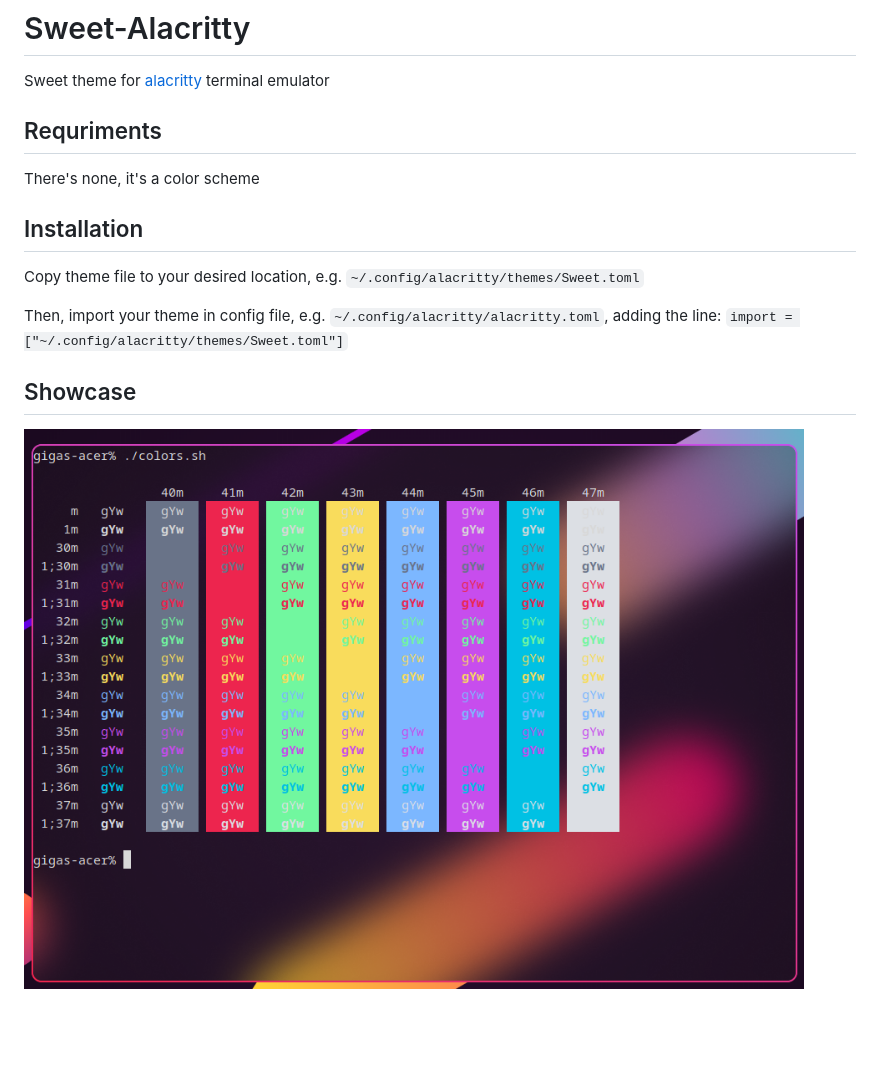
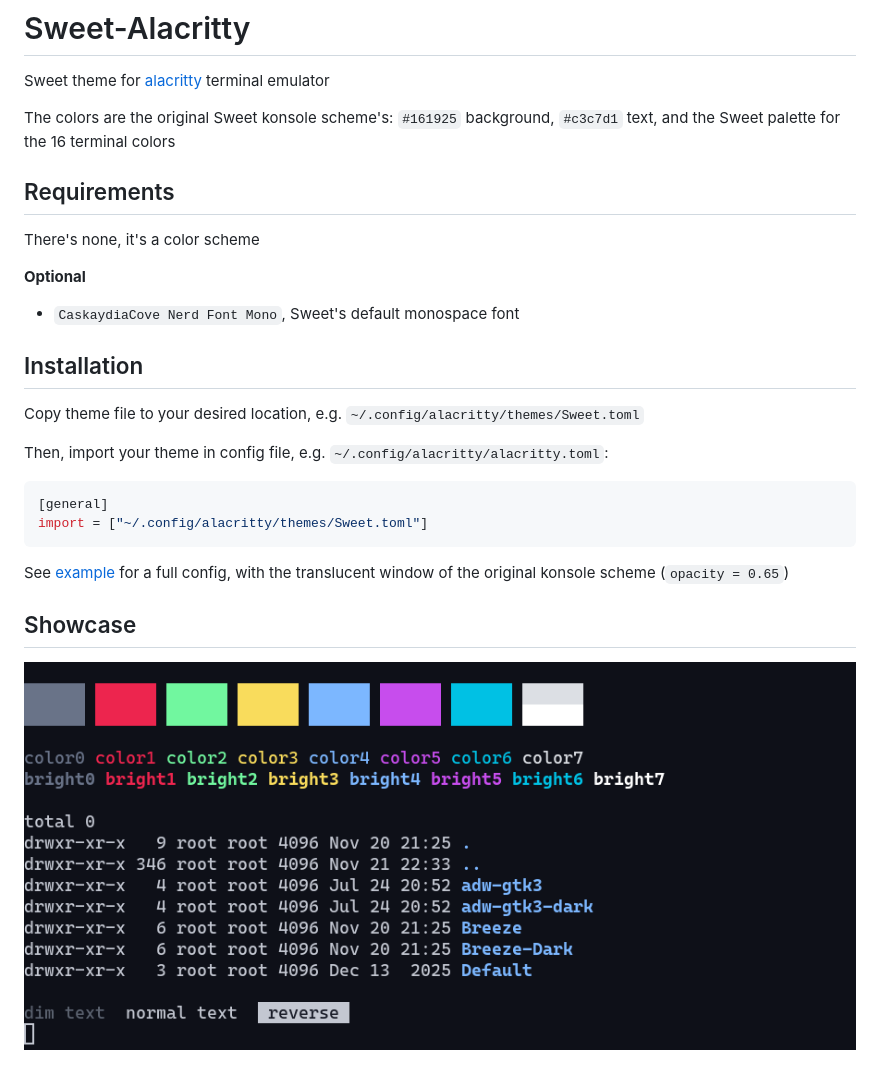
Before and after one commit to Gigas002/awesome-sweet, a Markdown page: alacritty/README.md, the part around the change. Drawn GitHub-style; pictures changed too: alacritty/assets/screenshot.png; blank space fills up the shorter version.

Commit message:
fix: update alacritty theme

````diff
--- a/alacritty/README.md
+++ b/alacritty/README.md
@@ -2,15 +2,28 @@
 
 Sweet theme for [alacritty](https://github.com/alacritty/alacritty) terminal emulator
 
-## Requriments
+The colors are the original Sweet konsole scheme's: `#161925` background, `#c3c7d1` text, and the Sweet palette for the 16 terminal colors
+
+## Requirements
 
 There's none, it's a color scheme
+
+**Optional**
+
+- `CaskaydiaCove Nerd Font Mono`, Sweet's default monospace font
 
 ## Installation
 
 Copy theme file to your desired location, e.g. `~/.config/alacritty/themes/Sweet.toml`
 
-Then, import your theme in config file, e.g. `~/.config/alacritty/alacritty.toml`, adding the line: `import = ["~/.config/alacritty/themes/Sweet.toml"]`
+Then, import your theme in config file, e.g. `~/.config/alacritty/alacritty.toml`:
+
+```toml
+[general]
+import = ["~/.config/alacritty/themes/Sweet.toml"]
+```
+
+See [example](example/alacritty.toml) for a full config, with the translucent window of the original konsole scheme (`opacity = 0.65`)
 
 ## Showcase
 
````
Also changed, not shown: 2 other files.
